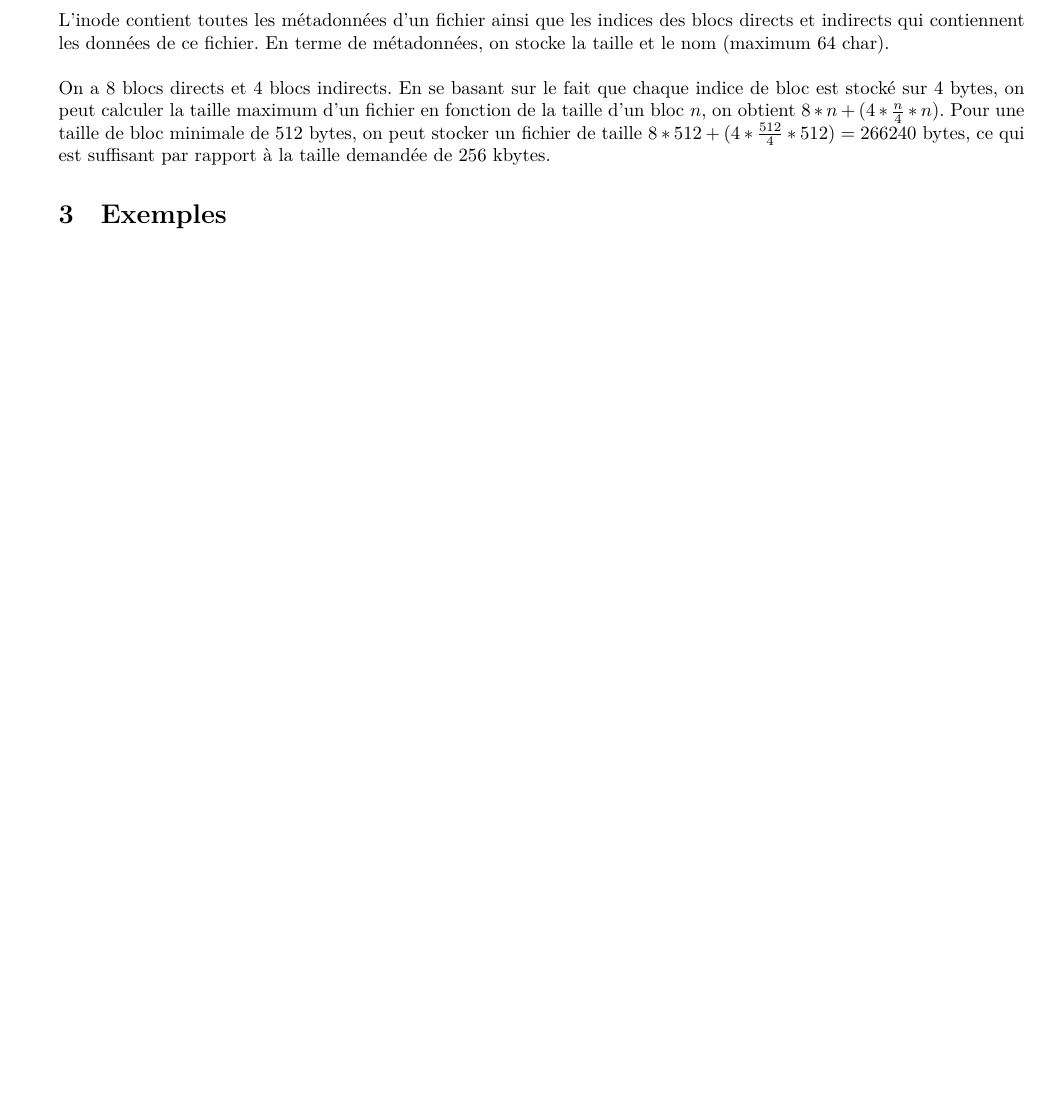
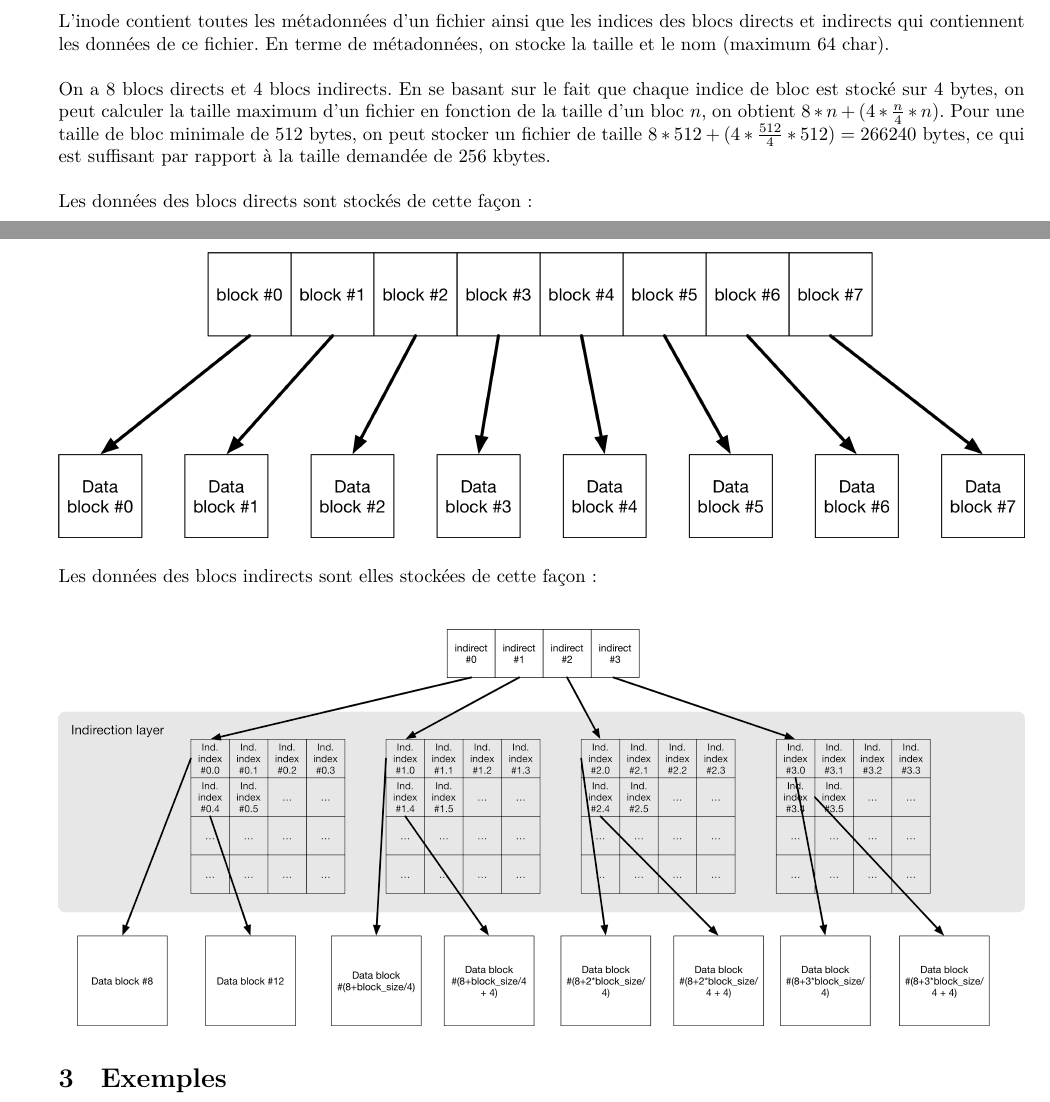
Before and after one commit to maximelovino/TexOS, a LaTeX document (report/FS_Report.tex): part of page 3 of 4 before the commit and two parts of pages 3 and 4 of 5 after it, the two joined at a grey line, cut so that both start at the same text, the shorter picture padded with empty space. Compiled offline with XeLaTeX.

Commit message:
progress on report

```diff
--- a/report/FS_Report.tex
+++ b/report/FS_Report.tex
@@ -65,9 +65,19 @@ typedef struct tex_fs_inode_st {
 \end{minted}
 L'inode contient toutes les métadonnées d'un fichier ainsi que les indices des blocs directs et indirects qui contiennent les données de ce fichier. En terme de métadonnées, on stocke la taille et le nom (maximum 64 char). \\
 
-On a 8 blocs directs et 4 blocs indirects. En se basant sur le fait que chaque indice de bloc est stocké sur 4 bytes, on peut calculer la taille maximum d'un fichier en fonction de la taille d'un bloc $n$, on obtient $8 * n + (4 * \frac{n}{4} * n)$. Pour une taille de bloc minimale de 512 bytes, on peut stocker un fichier de taille $8 * 512 + (4 * \frac{512}{4} * 512)=266240$ bytes, ce qui est suffisant par rapport à la taille demandée de 256 kbytes.
+On a 8 blocs directs et 4 blocs indirects. En se basant sur le fait que chaque indice de bloc est stocké sur 4 bytes, on peut calculer la taille maximum d'un fichier en fonction de la taille d'un bloc $n$, on obtient $8 * n + (4 * \frac{n}{4} * n)$. Pour une taille de bloc minimale de 512 bytes, on peut stocker un fichier de taille $8 * 512 + (4 * \frac{512}{4} * 512)=266240$ bytes, ce qui est suffisant par rapport à la taille demandée de 256 kbytes.\\
 
-% TODO Insert figure blocks for file here
+Les données des blocs directs sont stockés de cette façon: \\
+\begin{figure}[H]
+	\centering
+	\includegraphics[width=\textwidth]{FS_direct.png}
+\end{figure}
+
+Les données des blocs indirects sont elles stockées de cette façon: \\
+\begin{figure}[H]
+	\centering
+	\includegraphics[width=\textwidth]{FS_indirect.png}
+\end{figure}
 \section{Exemples}
 \section{Implémentation}
 \section{Avantages du système choisi}
```
Also changed, not shown: report/FS_Report.pdf, report/FS_direct.png (added), report/FS_indirect.png (added), 2 other files.
